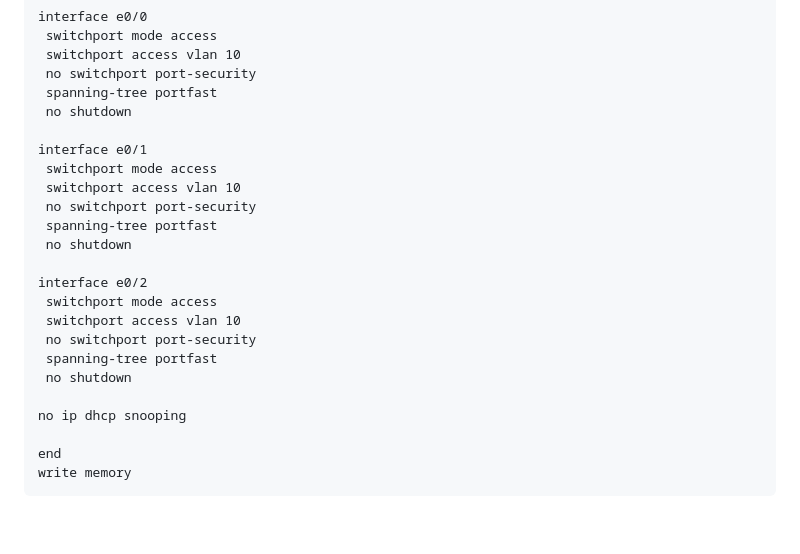
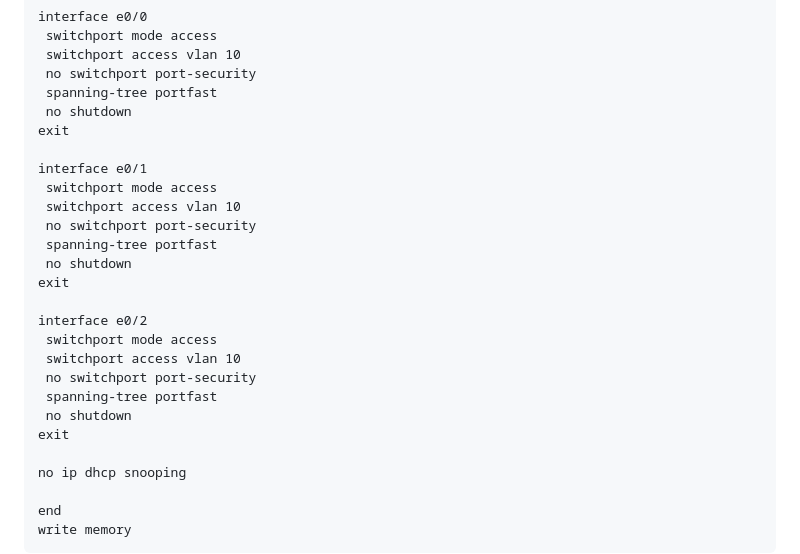
Before and after one commit to miguel34d/RED-TEAM, a Markdown page: Attacks/DHCP Starvation/README.md, the part around the change. Drawn GitHub-style; blank space fills up the shorter version.

```diff
--- a/Attacks/DHCP Starvation/README.md
+++ b/Attacks/DHCP Starvation/README.md
@@ -41,6 +41,7 @@ interface e0/0
  no switchport port-security
  spanning-tree portfast
  no shutdown
+exit
 
 interface e0/1
  switchport mode access
@@ -48,6 +49,7 @@ interface e0/1
  no switchport port-security
  spanning-tree portfast
  no shutdown
+exit
 
 interface e0/2
  switchport mode access
@@ -55,6 +57,7 @@ interface e0/2
  no switchport port-security
  spanning-tree portfast
  no shutdown
+exit
 
 no ip dhcp snooping
 
```
